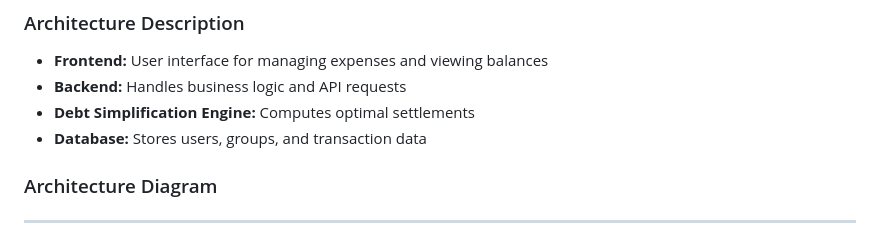
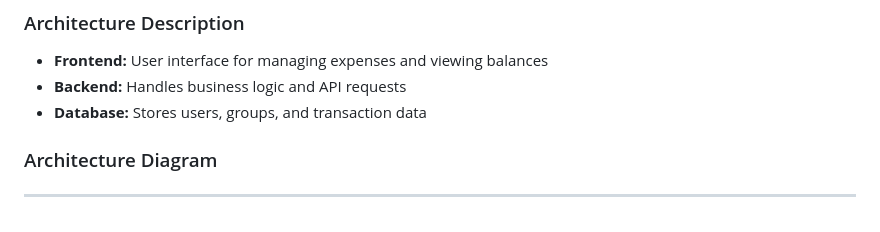
Before and after one commit to AnkitPandit120/Project-Overclock-Hackathon-, a Markdown page: README.md, the part around the change. GitHub-like rendering.

Commit message:
Remove Debt Simplification Engine from README
Removed mention of the Debt Simplification Engine from the architecture description.

```diff
--- a/README.md
+++ b/README.md
@@ -72,7 +72,6 @@ User → Frontend → Backend → Database → Response
 
 * **Frontend:** User interface for managing expenses and viewing balances
 * **Backend:** Handles business logic and API requests
-* **Debt Simplification Engine:** Computes optimal settlements
 * **Database:** Stores users, groups, and transaction data
 
 ### Architecture Diagram
```
